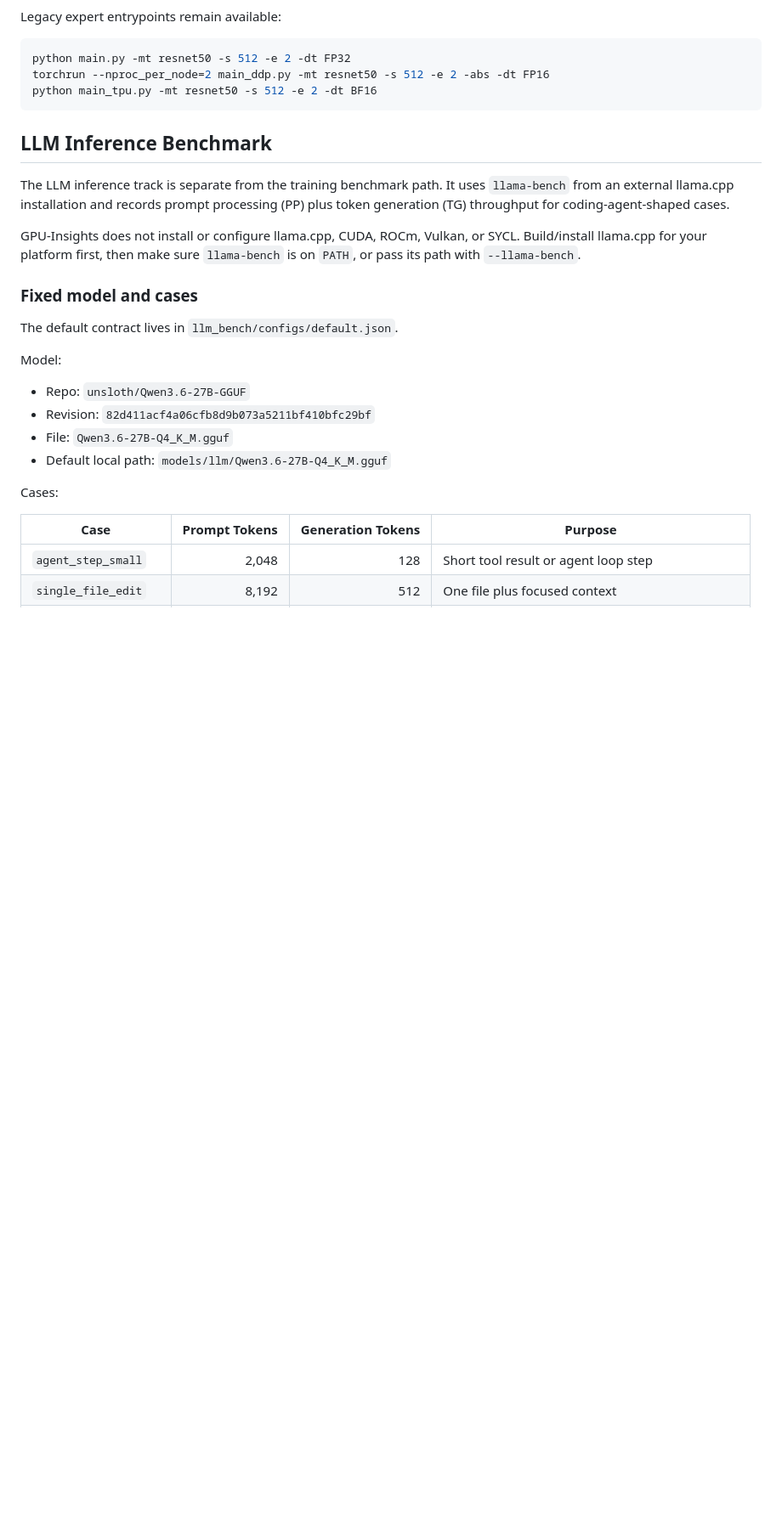
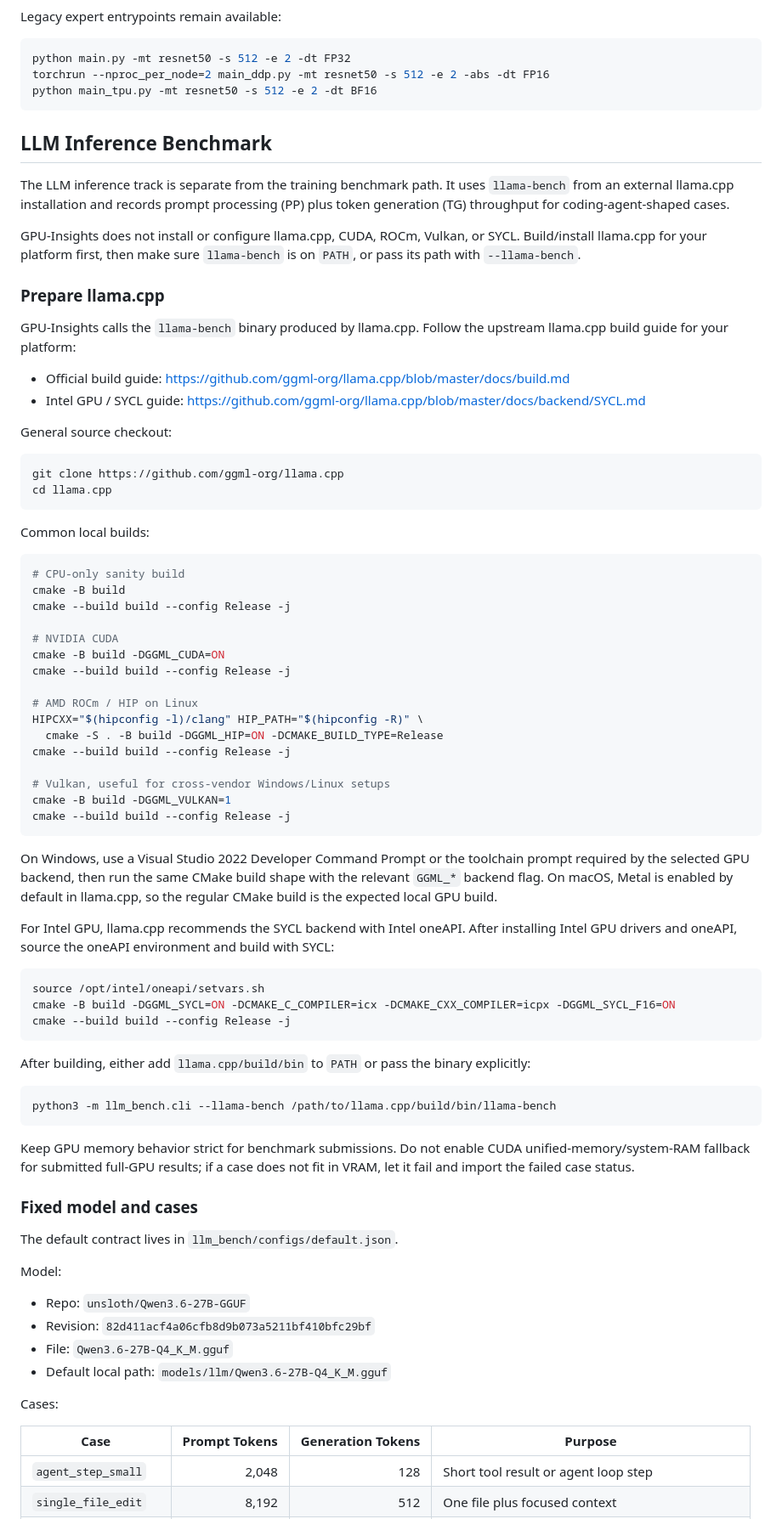
Before and after one commit to xiaoran007/GPU-Insights, a Markdown page: README.md, the part around the change. Shown at 85% size. Rendered like a GitHub page; blank space fills up the shorter version.

Commit message:
Document llama.cpp build setup

````diff
--- a/README.md
+++ b/README.md
@@ -50,6 +50,68 @@ cases.
 GPU-Insights does not install or configure llama.cpp, CUDA, ROCm, Vulkan, or
 SYCL. Build/install llama.cpp for your platform first, then make sure
 `llama-bench` is on `PATH`, or pass its path with `--llama-bench`.
+
+### Prepare llama.cpp
+
+GPU-Insights calls the `llama-bench` binary produced by llama.cpp. Follow the
+upstream llama.cpp build guide for your platform:
+
+- Official build guide: <https://github.com/ggml-org/llama.cpp/blob/master/docs/build.md>
+- Intel GPU / SYCL guide: <https://github.com/ggml-org/llama.cpp/blob/master/docs/backend/SYCL.md>
+
+General source checkout:
+
+```shell
+git clone https://github.com/ggml-org/llama.cpp
+cd llama.cpp
+```
+
+Common local builds:
+
+```shell
+# CPU-only sanity build
+cmake -B build
+cmake --build build --config Release -j
+
+# NVIDIA CUDA
+cmake -B build -DGGML_CUDA=ON
+cmake --build build --config Release -j
+
+# AMD ROCm / HIP on Linux
+HIPCXX="$(hipconfig -l)/clang" HIP_PATH="$(hipconfig -R)" \
+  cmake -S . -B build -DGGML_HIP=ON -DCMAKE_BUILD_TYPE=Release
+cmake --build build --config Release -j
+
+# Vulkan, useful for cross-vendor Windows/Linux setups
+cmake -B build -DGGML_VULKAN=1
+cmake --build build --config Release -j
+```
+
+On Windows, use a Visual Studio 2022 Developer Command Prompt or the toolchain
+prompt required by the selected GPU backend, then run the same CMake build shape
+with the relevant `GGML_*` backend flag. On macOS, Metal is enabled by default
+in llama.cpp, so the regular CMake build is the expected local GPU build.
+
+For Intel GPU, llama.cpp recommends the SYCL backend with Intel oneAPI. After
+installing Intel GPU drivers and oneAPI, source the oneAPI environment and
+build with SYCL:
+
+```shell
+source /opt/intel/oneapi/setvars.sh
+cmake -B build -DGGML_SYCL=ON -DCMAKE_C_COMPILER=icx -DCMAKE_CXX_COMPILER=icpx -DGGML_SYCL_F16=ON
+cmake --build build --config Release -j
+```
+
+After building, either add `llama.cpp/build/bin` to `PATH` or pass the binary
+explicitly:
+
+```shell
+python3 -m llm_bench.cli --llama-bench /path/to/llama.cpp/build/bin/llama-bench
+```
+
+Keep GPU memory behavior strict for benchmark submissions. Do not enable CUDA
+unified-memory/system-RAM fallback for submitted full-GPU results; if a case
+does not fit in VRAM, let it fail and import the failed case status.
 
 ### Fixed model and cases
 
````
